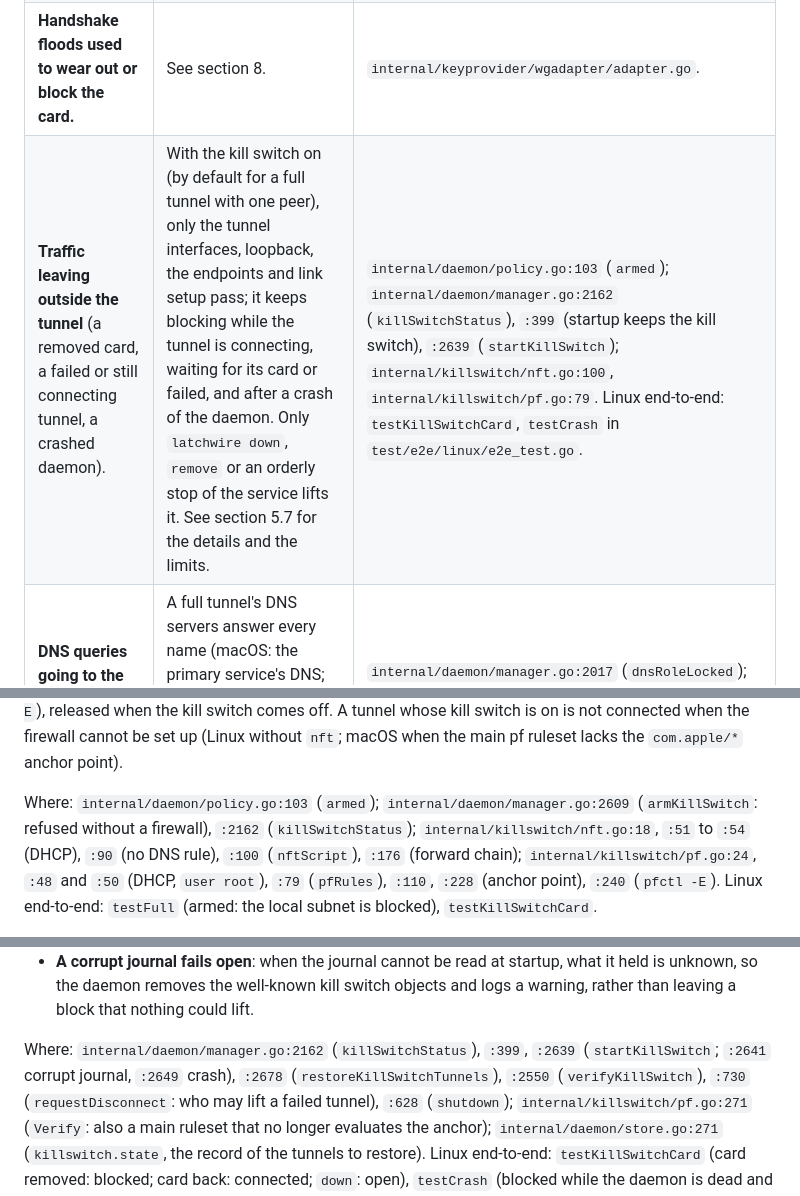
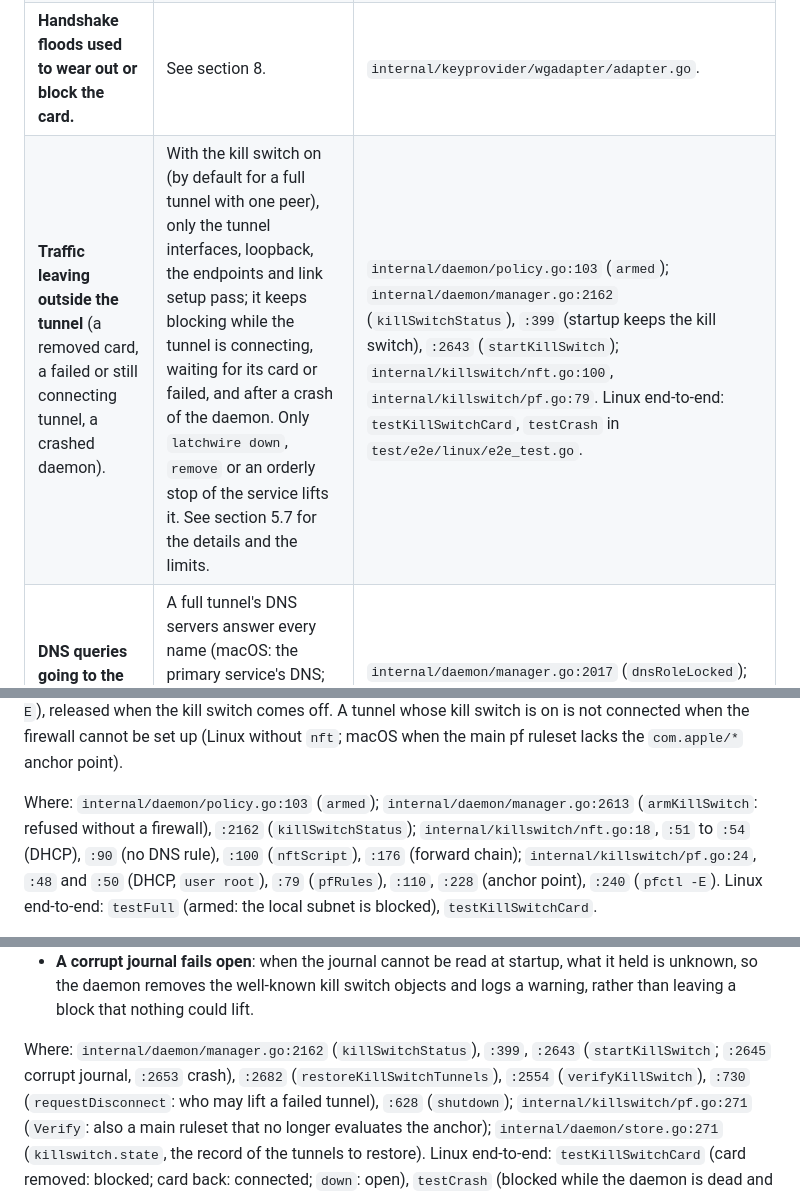
Before and after one commit to Kodviva/latchwire, a Markdown page: docs/threat-model.md, 3 parts joined by grey strips. GitHub-like rendering.

Commit message:
docs: refresh threat-model kill-switch refs after the status warning
Signed-off-by: dogukangecko <geckodogukan@gmail.com>

```diff
--- a/docs/threat-model.md
+++ b/docs/threat-model.md
@@ -83,7 +83,7 @@ Where this is enforced: `internal/ipc/peercred_linux.go`,
 | **Other local users reconfiguring your tunnels, or taking over a tunnel bound to you.** | `tunnel.add`, `tunnel.remove` and `tunnel.policy.set` are administrator-only (root, macOS `admin`, Linux `sudo`, `wheel` or `latchwire`). A non-administrator can connect only a tunnel whose policy lists it as an **allowed user** (section 5.2), only through **its own** agent, which must pass the proof of possession, and can disconnect only a tunnel bound to its own uid. A tunnel bound to you (`connecting`, `connected`, `card_removed`) cannot be taken over by a non-administrator. An administrator tries its own agents first. A failed or stalled connect by one user cannot bind or block a tunnel. **Limits:** this does not stop a local user who can reach your card through PC/SC from binding your tunnels that are not bound to you, and tunnel status is readable by any local user (section 5.2). | `internal/daemon/manager.go` (`handle`, `requestConnect`, `requestDisconnect`, `candidatesLocked`, `connect`, `boundTo`); `internal/daemon/policy.go` (`allows`, `revoke`); `internal/ipc/admin_linux.go`, `internal/ipc/admin_darwin.go`. Tests: `TestNonAdminCannotAddTunnel`, `TestNonAllowedUserCannotConnect`, `TestDenyRevokesUserBinding`, `TestNonAdminConnectUsesOnlyOwnAgent`, `TestNonAdminCannotSquatTunnel`, `TestAdminTriesOwnAgentsAcrossAllIdentitiesFirst`. |
 | **A card that is swapped or re-seated under a connection.** | The vendored piv-go checks the card serial again after any reconnect, inside the new transaction, and refuses to send anything to a different card. A PIN meant for card A is never sent to card B. | `third_party/piv-go/PATCHES.md` (patch 6); `internal/keyprovider/piv/provider.go` (`mapCardErr`: `ErrCardChanged` becomes "unavailable"). |
 | **Handshake floods used to wear out or block the card.** | See section 8. | `internal/keyprovider/wgadapter/adapter.go`. |
-| **Traffic leaving outside the tunnel** (a removed card, a failed or still connecting tunnel, a crashed daemon). | With the kill switch on (by default for a full tunnel with one peer), only the tunnel interfaces, loopback, the endpoints and link setup pass; it keeps blocking while the tunnel is connecting, waiting for its card or failed, and after a crash of the daemon. Only `latchwire down`, `remove` or an orderly stop of the service lifts it. See section 5.7 for the details and the limits. | `internal/daemon/policy.go:103` (`armed`); `internal/daemon/manager.go:2162` (`killSwitchStatus`), `:399` (startup keeps the kill switch), `:2639` (`startKillSwitch`); `internal/killswitch/nft.go:100`, `internal/killswitch/pf.go:79`. Linux end-to-end: `testKillSwitchCard`, `testCrash` in `test/e2e/linux/e2e_test.go`. |
+| **Traffic leaving outside the tunnel** (a removed card, a failed or still connecting tunnel, a crashed daemon). | With the kill switch on (by default for a full tunnel with one peer), only the tunnel interfaces, loopback, the endpoints and link setup pass; it keeps blocking while the tunnel is connecting, waiting for its card or failed, and after a crash of the daemon. Only `latchwire down`, `remove` or an orderly stop of the service lifts it. See section 5.7 for the details and the limits. | `internal/daemon/policy.go:103` (`armed`); `internal/daemon/manager.go:2162` (`killSwitchStatus`), `:399` (startup keeps the kill switch), `:2643` (`startKillSwitch`); `internal/killswitch/nft.go:100`, `internal/killswitch/pf.go:79`. Linux end-to-end: `testKillSwitchCard`, `testCrash` in `test/e2e/linux/e2e_test.go`. |
 | **DNS queries going to the local network's resolver while a full tunnel is up.** | A full tunnel's DNS servers answer every name (macOS: the primary service's DNS; Linux: systemd-resolved with `~.`, or openresolv exclusively). With the kill switch on, DNS can only leave through a tunnel interface. Limits in section 5.7. | `internal/daemon/manager.go:2017` (`dnsRoleLocked`); `internal/netcfg/linuxplan_dns.go:50`, `internal/netcfg/darwinplan_dns.go:521`; `internal/killswitch/nft.go:90` (no DNS exception). Linux end-to-end: `testDNS`, `testFull`. |
 | **The program storing or leaking your PIN.** | The PIN is never stored: no struct field, file or environment variable. It is read from the terminal (no echo), handed straight to the card, and never logged. The buffer read from the terminal is cleared; the Go string passed on to the card cannot be erased (see 5.3). | `internal/agent/prompt_tty.go`, `internal/agent/agent.go` (package comment, `prompt`), `internal/keyprovider/piv/provider.go` (`promptPIN`), `cmd/latchwire/tty.go`. |
 
@@ -490,7 +490,7 @@ firewall cannot be set up (Linux without `nft`; macOS when the main pf
 ruleset lacks the `com.apple/*` anchor point).
 
 Where: `internal/daemon/policy.go:103` (`armed`);
-`internal/daemon/manager.go:2609` (`armKillSwitch`: refused without a
+`internal/daemon/manager.go:2613` (`armKillSwitch`: refused without a
 firewall), `:2162` (`killSwitchStatus`); `internal/killswitch/nft.go:18`,
 `:51` to `:54` (DHCP), `:90` (no DNS rule), `:100` (`nftScript`), `:176`
 (forward chain); `internal/killswitch/pf.go:24`, `:48` and `:50` (DHCP,
@@ -530,8 +530,8 @@ stop of the daemon lift it.
   nothing could lift.
 
 Where: `internal/daemon/manager.go:2162` (`killSwitchStatus`), `:399`,
-`:2639` (`startKillSwitch`; `:2641` corrupt journal, `:2649` crash),
-`:2678` (`restoreKillSwitchTunnels`), `:2550` (`verifyKillSwitch`), `:730`
+`:2643` (`startKillSwitch`; `:2645` corrupt journal, `:2653` crash),
+`:2682` (`restoreKillSwitchTunnels`), `:2554` (`verifyKillSwitch`), `:730`
 (`requestDisconnect`: who may lift a failed tunnel), `:628` (`shutdown`);
 `internal/killswitch/pf.go:271` (`Verify`: also a main ruleset that no longer
 evaluates the anchor); `internal/daemon/store.go:271` (`killswitch.state`, the record
```
